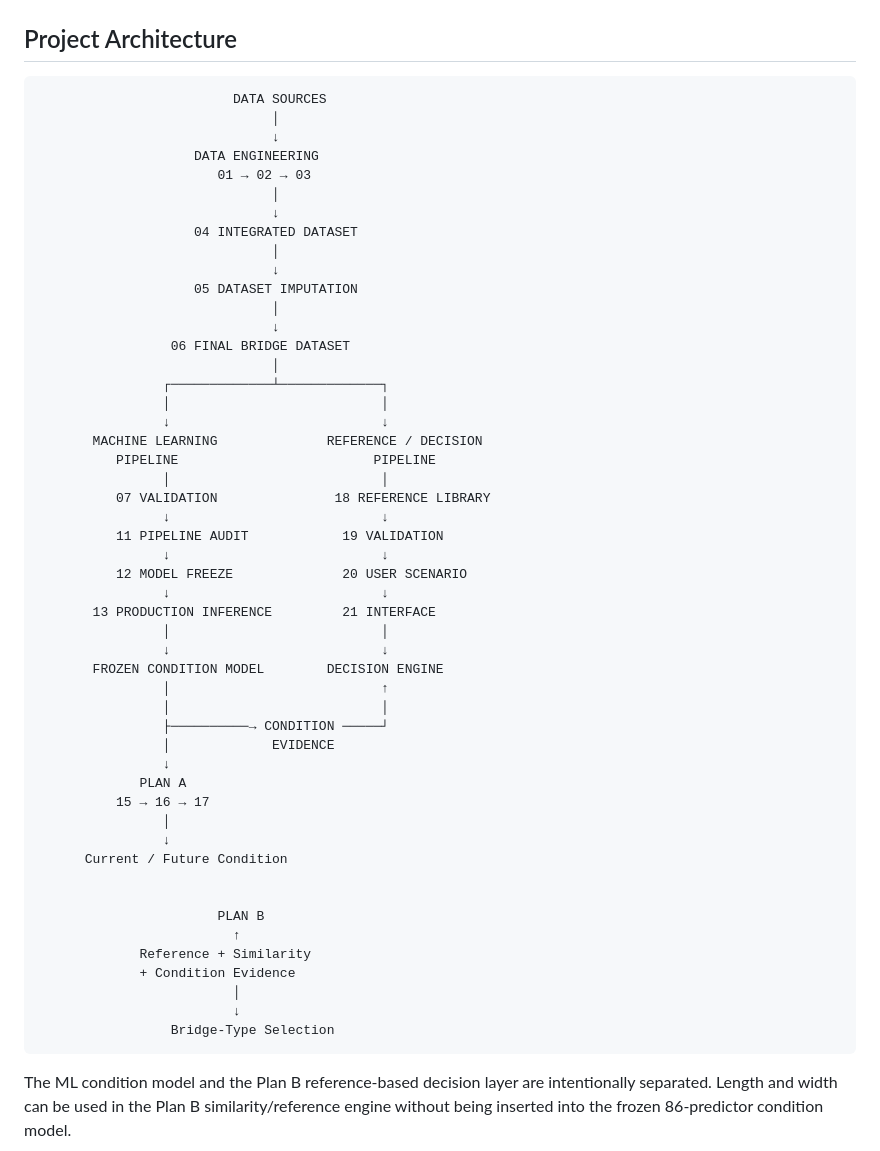
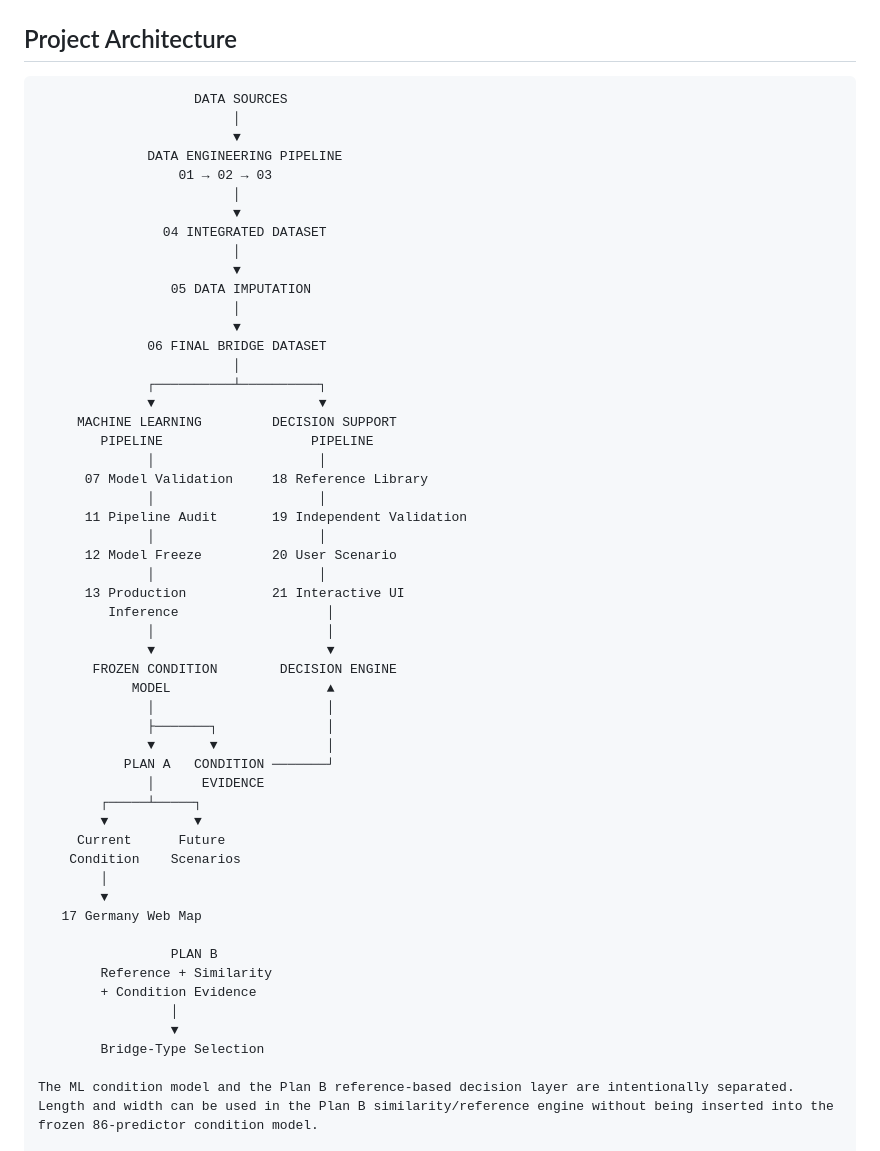
Before and after one commit to Kourosh-Kosari/german-bridge-condition-prediction, a Markdown page: README.md, the part around the change. Rendered like a GitHub page.

Commit message:
Revise project architecture in README
Updated project architecture diagram for clarity and accuracy.

````diff
--- a/README.md
+++ b/README.md
@@ -242,57 +242,57 @@ The notebook list above describes the intended portfolio organization. The deplo
 ## Project Architecture
 
 ```text
-                         DATA SOURCES
-                              │
-                              ↓
-                    DATA ENGINEERING
-                       01 → 02 → 03
-                              │
-                              ↓
-                    04 INTEGRATED DATASET
-                              │
-                              ↓
-                    05 DATASET IMPUTATION
-                              │
-                              ↓
-                 06 FINAL BRIDGE DATASET
-                              │
-                ┌─────────────┴─────────────┐
-                │                           │
-                ↓                           ↓
-       MACHINE LEARNING              REFERENCE / DECISION
-          PIPELINE                         PIPELINE
-                │                           │
-          07 VALIDATION               18 REFERENCE LIBRARY
-                ↓                           ↓
-          11 PIPELINE AUDIT            19 VALIDATION
-                ↓                           ↓
-          12 MODEL FREEZE              20 USER SCENARIO
-                ↓                           ↓
-       13 PRODUCTION INFERENCE         21 INTERFACE
-                │                           │
-                ↓                           ↓
-       FROZEN CONDITION MODEL        DECISION ENGINE
-                │                           ↑
-                │                           │
-                ├──────────→ CONDITION ─────┘
-                │             EVIDENCE
-                ↓
-             PLAN A
-          15 → 16 → 17
-                │
-                ↓
-      Current / Future Condition
+                    DATA SOURCES
+                         │
+                         ▼
+              DATA ENGINEERING PIPELINE
+                  01 → 02 → 03
+                         │
+                         ▼
+                04 INTEGRATED DATASET
+                         │
+                         ▼
+                 05 DATA IMPUTATION
+                         │
+                         ▼
+              06 FINAL BRIDGE DATASET
+                         │
+              ┌──────────┴──────────┐
+              ▼                     ▼
+     MACHINE LEARNING         DECISION SUPPORT
+        PIPELINE                   PIPELINE
+              │                     │
+      07 Model Validation     18 Reference Library
+              │                     │
+      11 Pipeline Audit       19 Independent Validation
+              │                     │
+      12 Model Freeze         20 User Scenario
+              │                     │
+      13 Production           21 Interactive UI
+         Inference                   │
+              │                      │
+              ▼                      ▼
+       FROZEN CONDITION        DECISION ENGINE
+            MODEL                    ▲
+              │                      │
+              ├───────┐              │
+              ▼       ▼              │
+           PLAN A   CONDITION ───────┘
+              │      EVIDENCE
+        ┌─────┴─────┐
+        ▼           ▼
+     Current      Future
+    Condition    Scenarios
+        │
+        ▼
+   17 Germany Web Map
 
-
-                       PLAN B
-                         ↑
-             Reference + Similarity
-             + Condition Evidence
-                         │
-                         ↓
-                 Bridge-Type Selection
-```
+                 PLAN B
+        Reference + Similarity
+        + Condition Evidence
+                 │
+                 ▼
+        Bridge-Type Selection
 
 The ML condition model and the Plan B reference-based decision layer are intentionally separated. Length and width can be used in the Plan B similarity/reference engine without being inserted into the frozen 86-predictor condition model.
 
````
